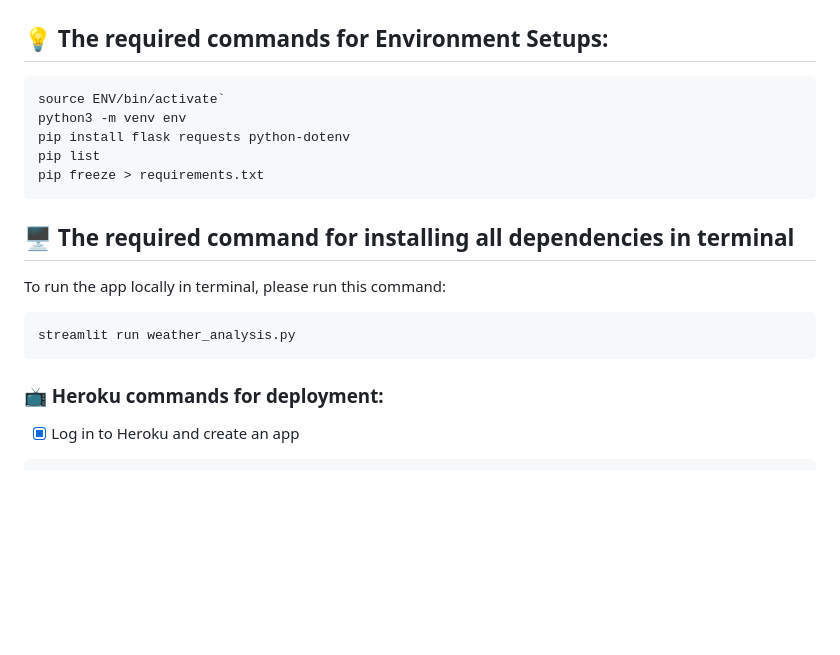
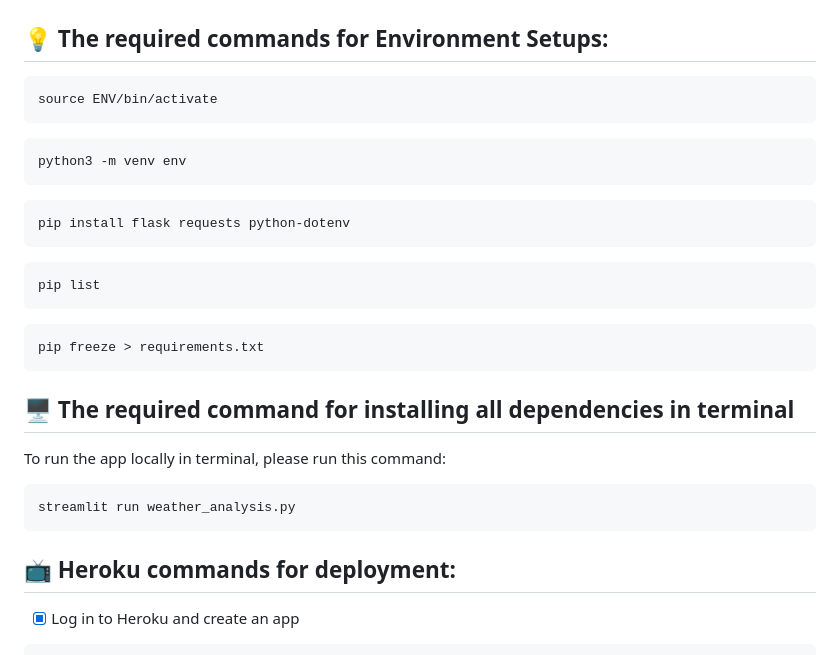
Before and after one commit to anhphha/weather_app_finland-weather-analysis, a Markdown page: README.md, the part around the change. Drawn GitHub-style; blank space fills up the shorter version.

````diff
--- a/README.md
+++ b/README.md
@@ -63,20 +63,29 @@ pip install Scipy
 
 ## :bulb: The required commands for Environment Setups:
 ```Python
-source ENV/bin/activate`
+source ENV/bin/activate
+```
+```Python
 python3 -m venv env
+```
+```Python
 pip install flask requests python-dotenv
+```
+```Python
 pip list
+```
+```Python
 pip freeze > requirements.txt
 ```
 
 ## :desktop_computer: The required command for installing all dependencies in terminal
+
 To run the app locally in terminal, please run this command:
 ```Python
 streamlit run weather_analysis.py
 ```
 
-### :tv: Heroku commands for deployment:
+## :tv: Heroku commands for deployment:
 - [x] Log in to Heroku and create an app
 ```Python
 heroku login
````
